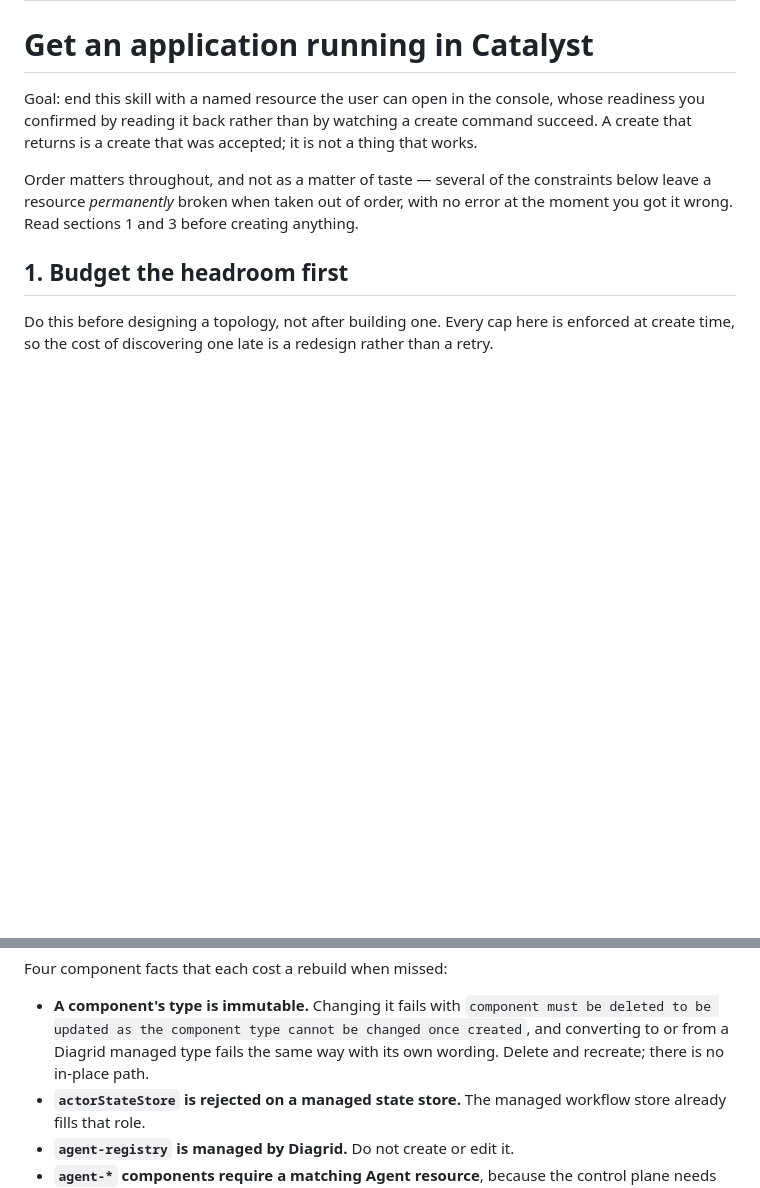
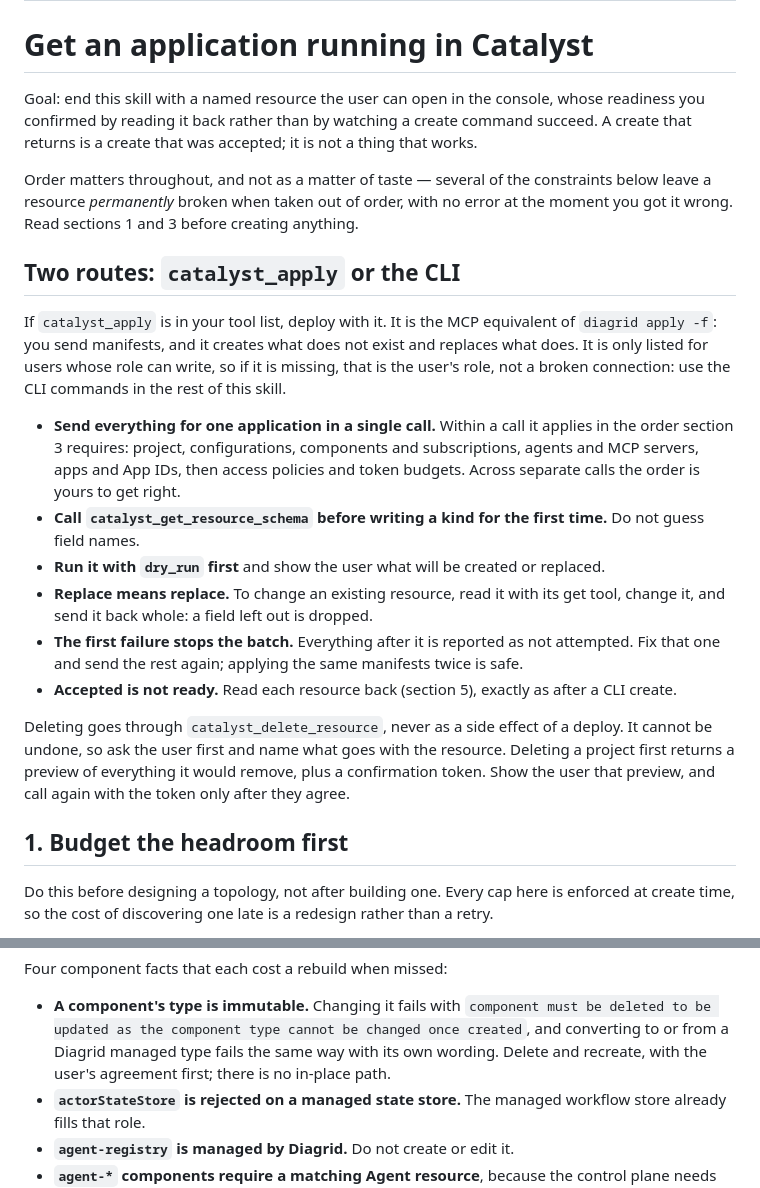
Before and after one commit to diagridio/catalyst-ai, a Markdown page: skills/catalyst-deploy/SKILL.md, 2 parts joined by grey strips. Drawn GitHub-style; blank space fills up the shorter version.

Commit message:
feat(skills): deploy through catalyst_apply when it is available
catalyst-deploy gains an MCP route: catalyst_apply for create-or-replace in
the platform's order, catalyst_get_resource_schema before a new kind, dry_run
first, and catalyst_delete_resource with the user's agreement and the project
preview and confirm step. The CLI stays the route when the tools are absent.

Co-Authored-By: Claude Opus 5.5 <noreply@anthropic.com>

```diff
--- a/skills/catalyst-deploy/SKILL.md
+++ b/skills/catalyst-deploy/SKILL.md
@@ -13,6 +13,33 @@ works.
 Order matters throughout, and not as a matter of taste — several of the constraints below
 leave a resource *permanently* broken when taken out of order, with no error at the moment
 you got it wrong. Read sections 1 and 3 before creating anything.
+
+## Two routes: `catalyst_apply` or the CLI
+
+If `catalyst_apply` is in your tool list, deploy with it. It is the MCP equivalent of
+`diagrid apply -f`: you send manifests, and it creates what does not exist and replaces
+what does. It is only listed for users whose role can write, so if it is missing, that is
+the user's role, not a broken connection: use the CLI commands in the rest of this skill.
+
+- **Send everything for one application in a single call.** Within a call it applies in
+  the order section 3 requires: project, configurations, components and subscriptions,
+  agents and MCP servers, apps and App IDs, then access policies and token budgets. Across
+  separate calls the order is yours to get right.
+- **Call `catalyst_get_resource_schema` before writing a kind for the first time.** Do
+  not guess field names.
+- **Run it with `dry_run` first** and show the user what will be created or replaced.
+- **Replace means replace.** To change an existing resource, read it with its get tool,
+  change it, and send it back whole: a field left out is dropped.
+- **The first failure stops the batch.** Everything after it is reported as not
+  attempted. Fix that one and send the rest again; applying the same manifests twice is
+  safe.
+- **Accepted is not ready.** Read each resource back (section 5), exactly as after a CLI
+  create.
+
+Deleting goes through `catalyst_delete_resource`, never as a side effect of a deploy.
+It cannot be undone, so ask the user first and name what goes with the resource. Deleting
+a project first returns a preview of everything it would remove, plus a confirmation
+token. Show the user that preview, and call again with the token only after they agree.
 
 ## 1. Budget the headroom first
 
@@ -166,7 +193,7 @@ Four component facts that each cost a rebuild when missed:
 - **A component's type is immutable.** Changing it fails with `component must be deleted
   to be updated as the component type cannot be changed once created`, and converting to
   or from a Diagrid managed type fails the same way with its own wording. Delete and
-  recreate; there is no in-place path.
+  recreate, with the user's agreement first; there is no in-place path.
 - **`actorStateStore` is rejected on a managed state store.** The managed workflow store
   already fills that role.
 - **`agent-registry` is managed by Diagrid.** Do not create or edit it.
```
